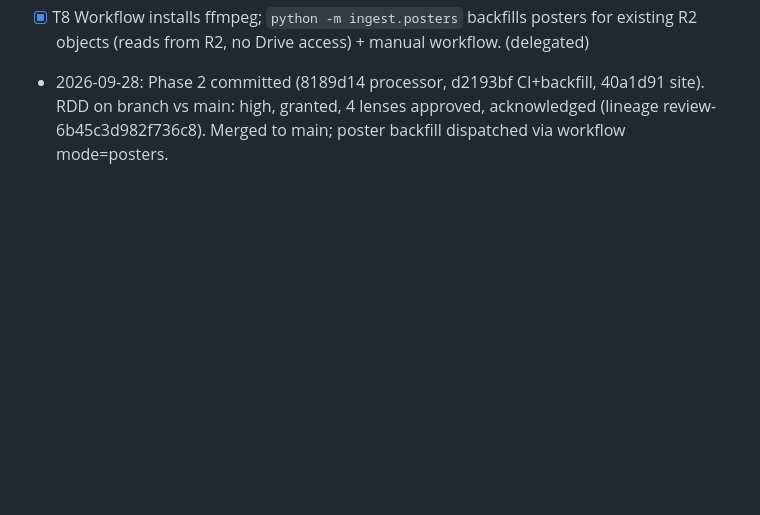
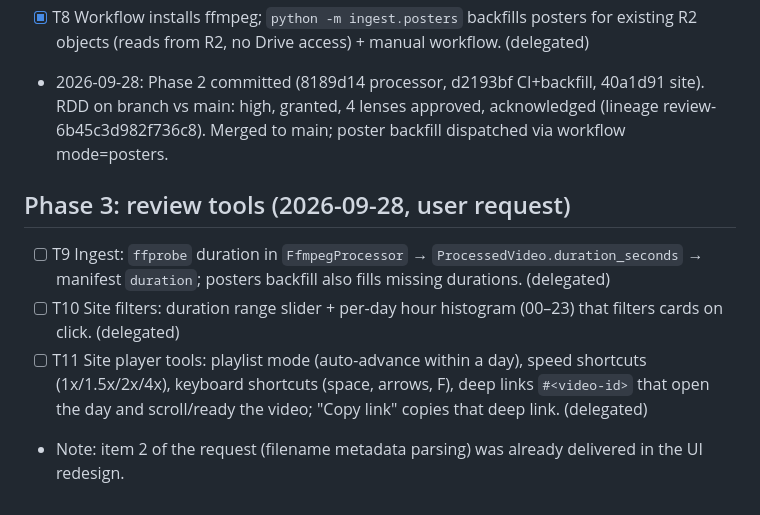
Before and after one commit to 4nddrs/posecam-videos, a Markdown page: odd/tasks/video-gallery.md, the part around the change. Rendered like a GitHub page; blank space fills up the shorter version.

Commit message:
docs(odd): plan phase 3 review tools

```diff
--- a/odd/tasks/video-gallery.md
+++ b/odd/tasks/video-gallery.md
@@ -70,3 +70,9 @@ User wants per-video thumbnails that work in Firefox-based browsers. Camera MP4s
 - [x] T7 Site: cards show `poster` with play overlay; fallback to current behaviour when absent. (delegated)
 - [x] T8 Workflow installs ffmpeg; `python -m ingest.posters` backfills posters for existing R2 objects (reads from R2, no Drive access) + manual workflow. (delegated)
 - 2026-09-28: Phase 2 committed (8189d14 processor, d2193bf CI+backfill, 40a1d91 site). RDD on branch vs main: high, granted, 4 lenses approved, acknowledged (lineage review-6b45c3d982f736c8). Merged to main; poster backfill dispatched via workflow mode=posters.
+
+## Phase 3: review tools (2026-09-28, user request)
+- [ ] T9 Ingest: `ffprobe` duration in `FfmpegProcessor` → `ProcessedVideo.duration_seconds` → manifest `duration`; posters backfill also fills missing durations. (delegated)
+- [ ] T10 Site filters: duration range slider + per-day hour histogram (00–23) that filters cards on click. (delegated)
+- [ ] T11 Site player tools: playlist mode (auto-advance within a day), speed shortcuts (1x/1.5x/2x/4x), keyboard shortcuts (space, arrows, F), deep links `#<video-id>` that open the day and scroll/ready the video; "Copy link" copies that deep link. (delegated)
+- Note: item 2 of the request (filename metadata parsing) was already delivered in the UI redesign.
```
